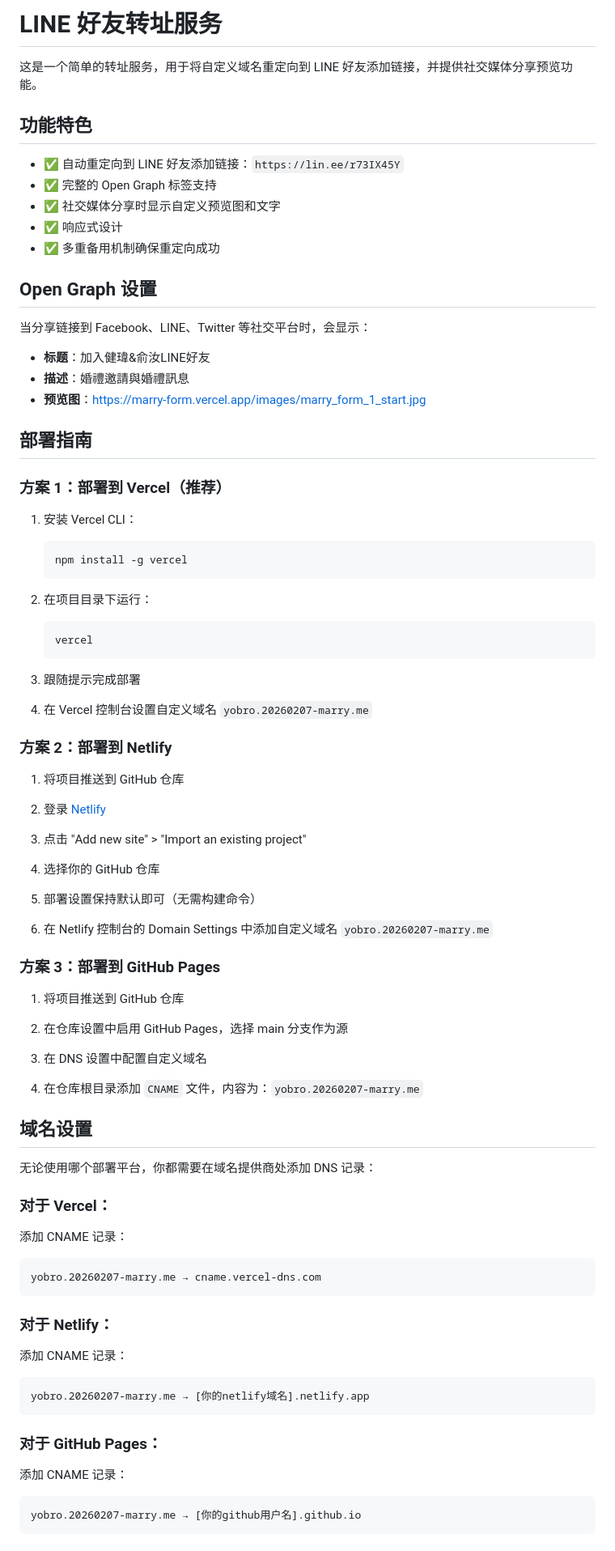
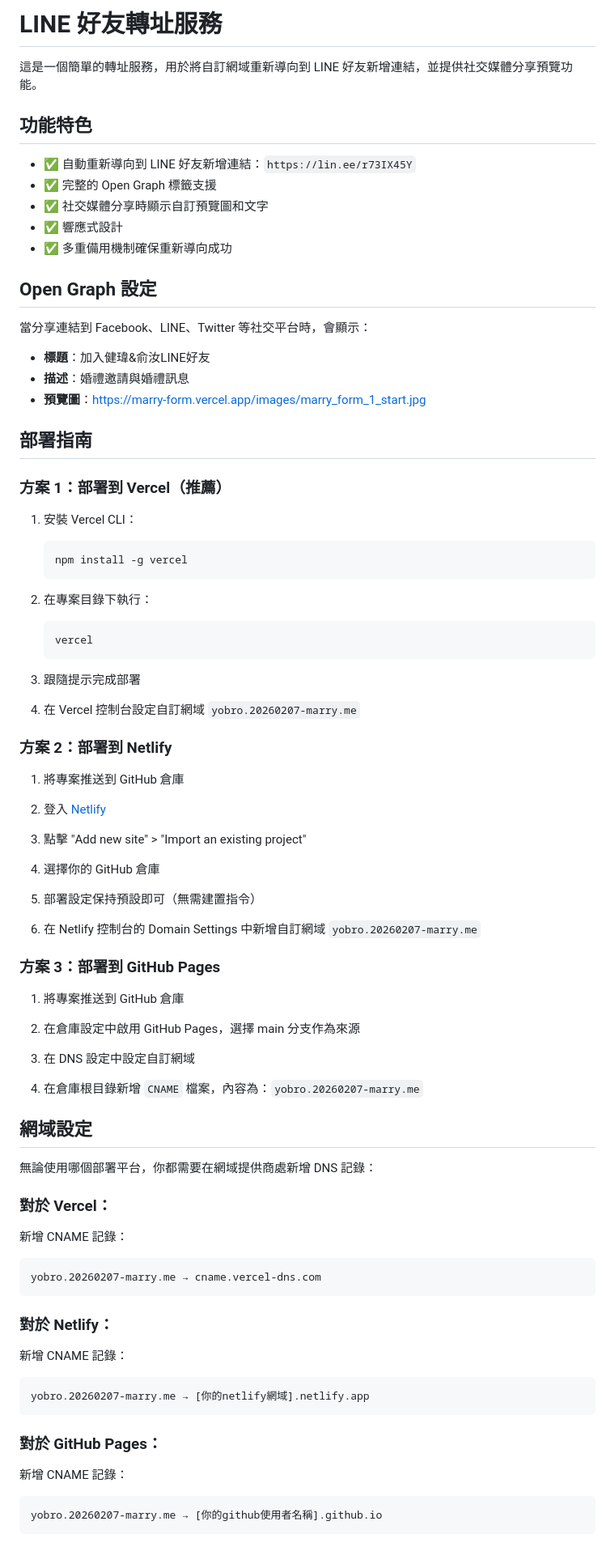
Before and after one commit to alu1006/redirect-link, a Markdown page: README.md, the part around one of its changes. Shown at 81% size. Rendered like a GitHub page.

Commit message:
將所有簡體字轉換為繁體字
- 更新 README.md 的所有簡體字為繁體字
- index.html 已經是繁體字無需修改

🤖 Generated with [Claude Code](https://claude.com/claude-code)

Co-Authored-By: Claude <noreply@anthropic.com>

````diff
--- a/README.md
+++ b/README.md
@@ -1,84 +1,84 @@
-# LINE 好友转址服务
+# LINE 好友轉址服務
 
-这是一个简单的转址服务，用于将自定义域名重定向到 LINE 好友添加链接，并提供社交媒体分享预览功能。
+這是一個簡單的轉址服務，用於將自訂網域重新導向到 LINE 好友新增連結，並提供社交媒體分享預覽功能。
 
 ## 功能特色
 
-- ✅ 自动重定向到 LINE 好友添加链接：`https://lin.ee/r73IX45Y`
-- ✅ 完整的 Open Graph 标签支持
-- ✅ 社交媒体分享时显示自定义预览图和文字
-- ✅ 响应式设计
-- ✅ 多重备用机制确保重定向成功
+- ✅ 自動重新導向到 LINE 好友新增連結：`https://lin.ee/r73IX45Y`
+- ✅ 完整的 Open Graph 標籤支援
+- ✅ 社交媒體分享時顯示自訂預覽圖和文字
+- ✅ 響應式設計
+- ✅ 多重備用機制確保重新導向成功
 
-## Open Graph 设置
+## Open Graph 設定
 
-当分享链接到 Facebook、LINE、Twitter 等社交平台时，会显示：
+當分享連結到 Facebook、LINE、Twitter 等社交平台時，會顯示：
 
-- **标题**：加入健瑋&俞汝LINE好友
+- **標題**：加入健瑋&俞汝LINE好友
 - **描述**：婚禮邀請與婚禮訊息
-- **预览图**：https://marry-form.vercel.app/images/marry_form_1_start.jpg
+- **預覽圖**：https://marry-form.vercel.app/images/marry_form_1_start.jpg
 
 ## 部署指南
 
-### 方案 1：部署到 Vercel（推荐）
+### 方案 1：部署到 Vercel（推薦）
 
-1. 安装 Vercel CLI：
+1. 安裝 Vercel CLI：
    ```bash
    npm install -g vercel
    ```
 
-2. 在项目目录下运行：
+2. 在專案目錄下執行：
    ```bash
    vercel
    ```
 
-3. 跟随提示完成部署
+3. 跟隨提示完成部署
 
-4. 在 Vercel 控制台设置自定义域名 `yobro.20260207-marry.me`
+4. 在 Vercel 控制台設定自訂網域 `yobro.20260207-marry.me`
 
 ### 方案 2：部署到 Netlify
 
-1. 将项目推送到 GitHub 仓库
+1. 將專案推送到 GitHub 倉庫
 
-2. 登录 [Netlify](https://netlify.com)
+2. 登入 [Netlify](https://netlify.com)
 
-3. 点击 "Add new site" > "Import an existing project"
+3. 點擊 "Add new site" > "Import an existing project"
 
-4. 选择你的 GitHub 仓库
+4. 選擇你的 GitHub 倉庫
 
-5. 部署设置保持默认即可（无需构建命令）
+5. 部署設定保持預設即可（無需建置指令）
 
-6. 在 Netlify 控制台的 Domain Settings 中添加自定义域名 `yobro.20260207-marry.me`
+6. 在 Netlify 控制台的 Domain Settings 中新增自訂網域 `yobro.20260207-marry.me`
 
 ### 方案 3：部署到 GitHub Pages
 
-1. 将项目推送到 GitHub 仓库
+1. 將專案推送到 GitHub 倉庫
 
-2. 在仓库设置中启用 GitHub Pages，选择 main 分支作为源
+2. 在倉庫設定中啟用 GitHub Pages，選擇 main 分支作為來源
 
-3. 在 DNS 设置中配置自定义域名
+3. 在 DNS 設定中設定自訂網域
 
-4. 在仓库根目录添加 `CNAME` 文件，内容为：`yobro.20260207-marry.me`
+4. 在倉庫根目錄新增 `CNAME` 檔案，內容為：`yobro.20260207-marry.me`
 
-## 域名设置
+## 網域設定
 
-无论使用哪个部署平台，你都需要在域名提供商处添加 DNS 记录：
+無論使用哪個部署平台，你都需要在網域提供商處新增 DNS 記錄：
 
-### 对于 Vercel：
-添加 CNAME 记录：
+### 對於 Vercel：
+新增 CNAME 記錄：
 ```
 yobro.20260207-marry.me → cname.vercel-dns.com
 ```
 
-### 对于 Netlify：
-添加 CNAME 记录：
+### 對於 Netlify：
+新增 CNAME 記錄：
 ```
-yobro.20260207-marry.me → [你的netlify域名].netlify.app
+yobro.20260207-marry.me → [你的netlify網域].netlify.app
 ```
 
-### 对于 GitHub Pages：
-添加 CNAME 记录：
+### 對於 GitHub Pages：
+新增 CNAME 記錄：
 ```
-yobro.20260207-marry.me → [你的github用户名].github.io
+yobro.20260207-marry.me → [你的github使用者名稱].github.io
 ```
 
````
Also changed, not shown: other parts of README.md (+24 -24 lines).
